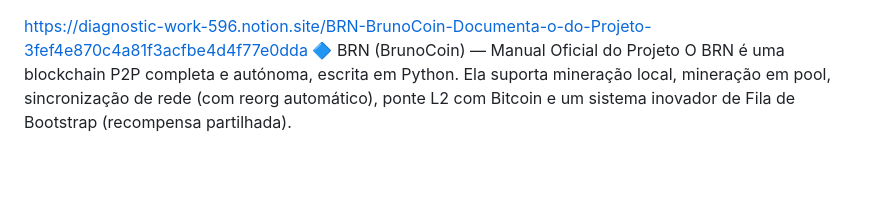
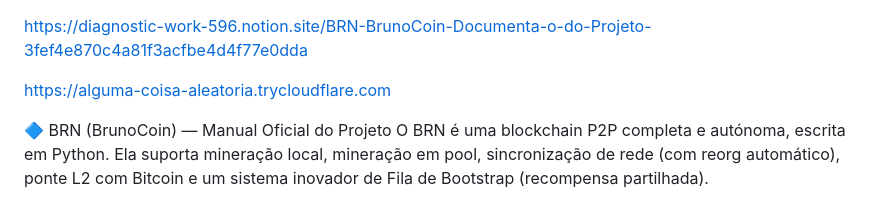
Before and after one commit to brunoldo2312/BRN-V002, a Markdown page: README.md, the part around the change. Drawn GitHub-style; blank space fills up the shorter version.

Commit message:
Update README with new links
Added additional link to the README file.

```diff
--- a/README.md
+++ b/README.md
@@ -1,4 +1,7 @@
 https://diagnostic-work-596.notion.site/BRN-BrunoCoin-Documenta-o-do-Projeto-3fef4e870c4a81f3acfbe4d4f77e0dda
+
+https://alguma-coisa-aleatoria.trycloudflare.com
+
 🔷 BRN (BrunoCoin) — Manual Oficial do Projeto
 O BRN é uma blockchain P2P completa e autónoma, escrita em Python. Ela suporta mineração local, mineração em pool, sincronização de rede (com reorg automático), ponte L2 com Bitcoin e um sistema inovador de Fila de Bootstrap (recompensa partilhada).
 
```
